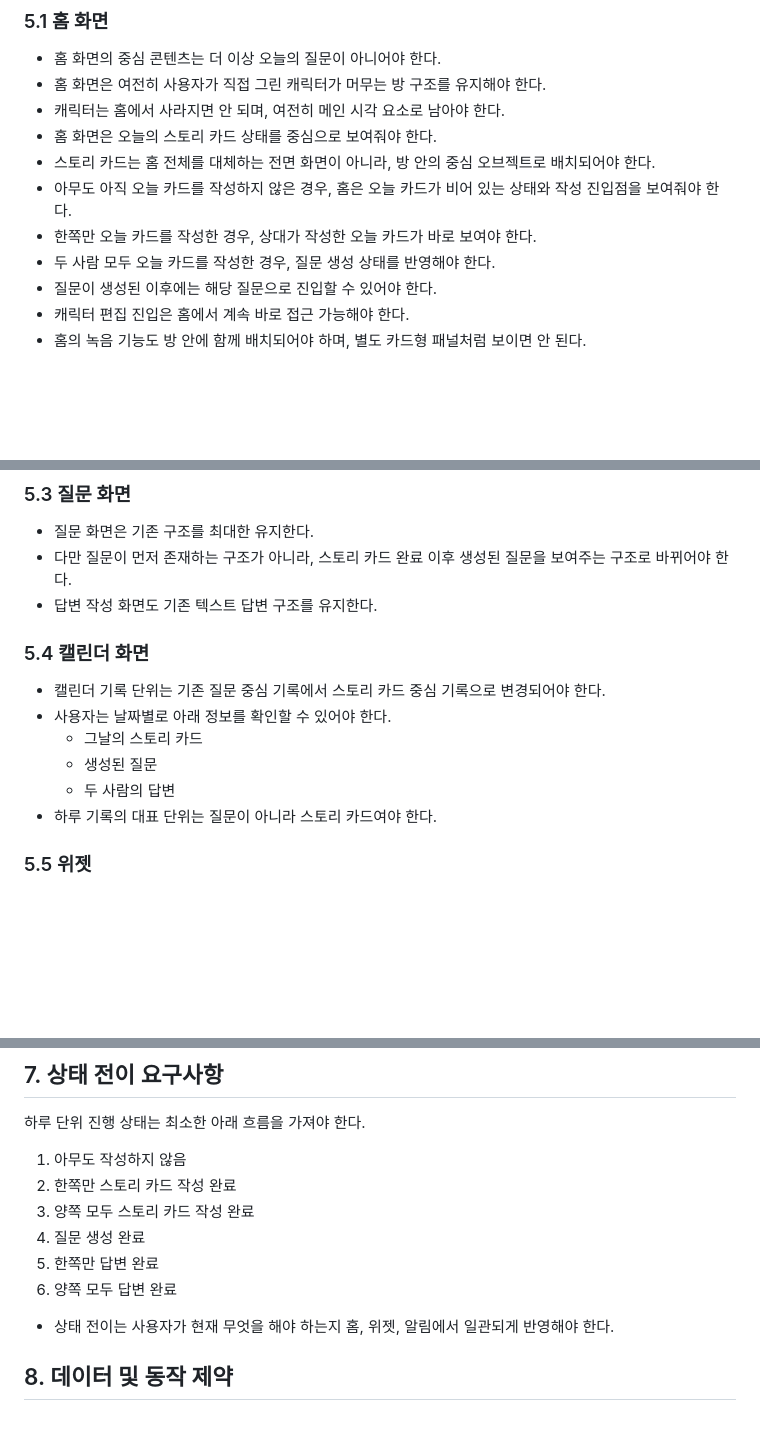
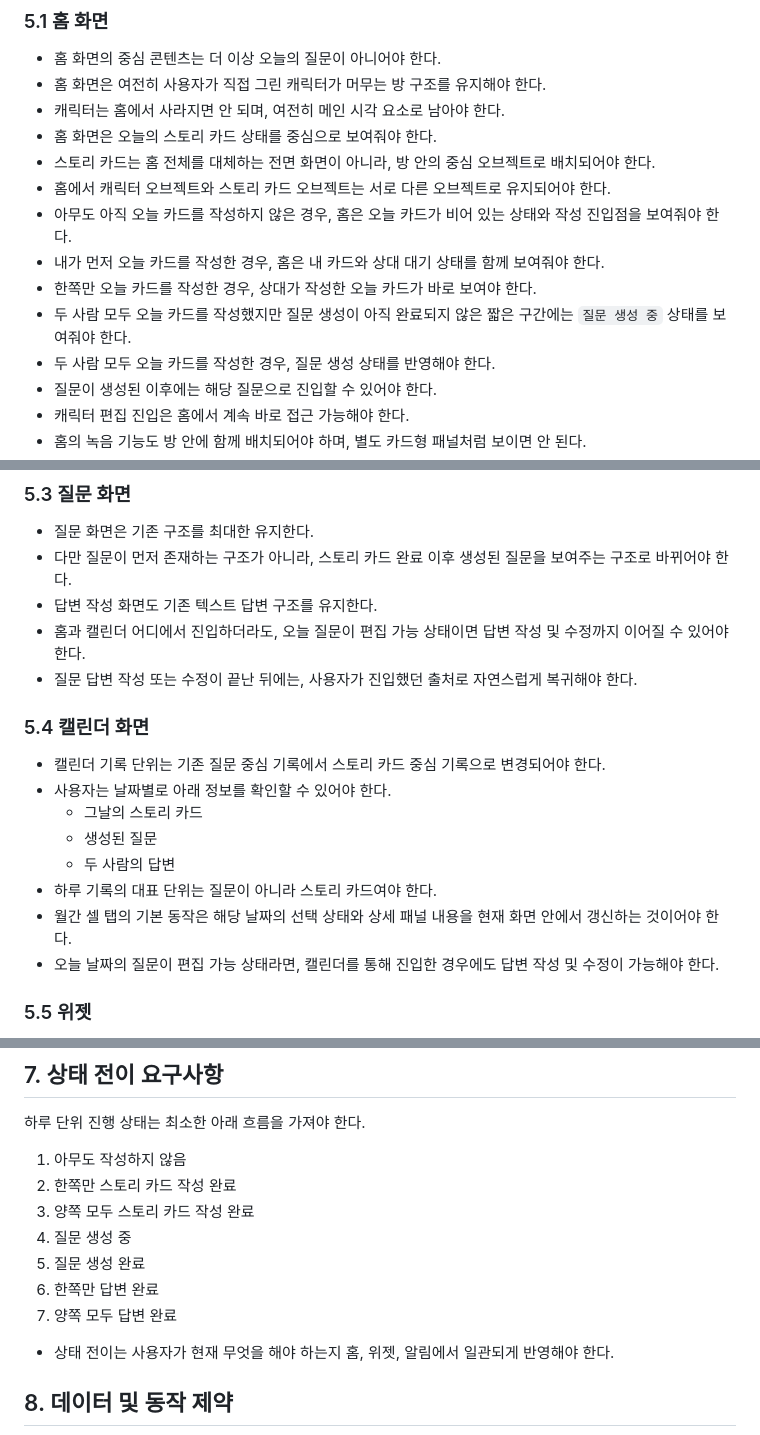
Before and after one commit to TTOCHIwas/vinscent-app, a Markdown page: docs/story-card-daily-loop-requirements.md, 3 parts joined by grey strips. GitHub-like rendering; blank space fills up the shorter version.

```diff
--- a/docs/story-card-daily-loop-requirements.md
+++ b/docs/story-card-daily-loop-requirements.md
@@ -119,8 +119,11 @@
 - 캐릭터는 홈에서 사라지면 안 되며, 여전히 메인 시각 요소로 남아야 한다.
 - 홈 화면은 오늘의 스토리 카드 상태를 중심으로 보여줘야 한다.
 - 스토리 카드는 홈 전체를 대체하는 전면 화면이 아니라, 방 안의 중심 오브젝트로 배치되어야 한다.
+- 홈에서 캐릭터 오브젝트와 스토리 카드 오브젝트는 서로 다른 오브젝트로 유지되어야 한다.
 - 아무도 아직 오늘 카드를 작성하지 않은 경우, 홈은 오늘 카드가 비어 있는 상태와 작성 진입점을 보여줘야 한다.
+- 내가 먼저 오늘 카드를 작성한 경우, 홈은 내 카드와 상대 대기 상태를 함께 보여줘야 한다.
 - 한쪽만 오늘 카드를 작성한 경우, 상대가 작성한 오늘 카드가 바로 보여야 한다.
+- 두 사람 모두 오늘 카드를 작성했지만 질문 생성이 아직 완료되지 않은 짧은 구간에는 `질문 생성 중` 상태를 보여줘야 한다.
 - 두 사람 모두 오늘 카드를 작성한 경우, 질문 생성 상태를 반영해야 한다.
 - 질문이 생성된 이후에는 해당 질문으로 진입할 수 있어야 한다.
 - 캐릭터 편집 진입은 홈에서 계속 바로 접근 가능해야 한다.
@@ -146,6 +149,8 @@
 - 질문 화면은 기존 구조를 최대한 유지한다.
 - 다만 질문이 먼저 존재하는 구조가 아니라, 스토리 카드 완료 이후 생성된 질문을 보여주는 구조로 바뀌어야 한다.
 - 답변 작성 화면도 기존 텍스트 답변 구조를 유지한다.
+- 홈과 캘린더 어디에서 진입하더라도, 오늘 질문이 편집 가능 상태이면 답변 작성 및 수정까지 이어질 수 있어야 한다.
+- 질문 답변 작성 또는 수정이 끝난 뒤에는, 사용자가 진입했던 출처로 자연스럽게 복귀해야 한다.
 
 ### 5.4 캘린더 화면
 
@@ -155,6 +160,8 @@
   - 생성된 질문
   - 두 사람의 답변
 - 하루 기록의 대표 단위는 질문이 아니라 스토리 카드여야 한다.
+- 월간 셀 탭의 기본 동작은 해당 날짜의 선택 상태와 상세 패널 내용을 현재 화면 안에서 갱신하는 것이어야 한다.
+- 오늘 날짜의 질문이 편집 가능 상태라면, 캘린더를 통해 진입한 경우에도 답변 작성 및 수정이 가능해야 한다.
 
 ### 5.5 위젯
 
@@ -191,9 +198,10 @@
 1. 아무도 작성하지 않음
 2. 한쪽만 스토리 카드 작성 완료
 3. 양쪽 모두 스토리 카드 작성 완료
-4. 질문 생성 완료
-5. 한쪽만 답변 완료
-6. 양쪽 모두 답변 완료
+4. 질문 생성 중
+5. 질문 생성 완료
+6. 한쪽만 답변 완료
+7. 양쪽 모두 답변 완료
 
 - 상태 전이는 사용자가 현재 무엇을 해야 하는지 홈, 위젯, 알림에서 일관되게 반영해야 한다.
 
```
Also changed, not shown: other parts of docs/story-card-daily-loop-requirements.md (+9 -0 lines), docs/story-card-daily-loop-caller-transition-design.md (+62 -11 lines).
